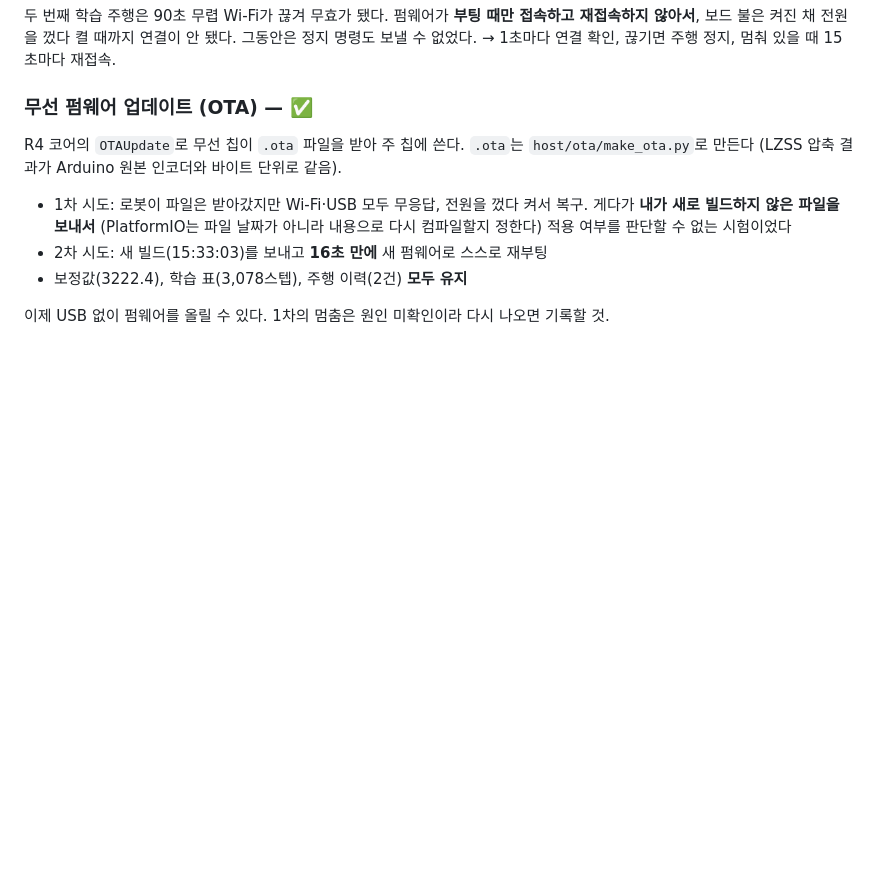
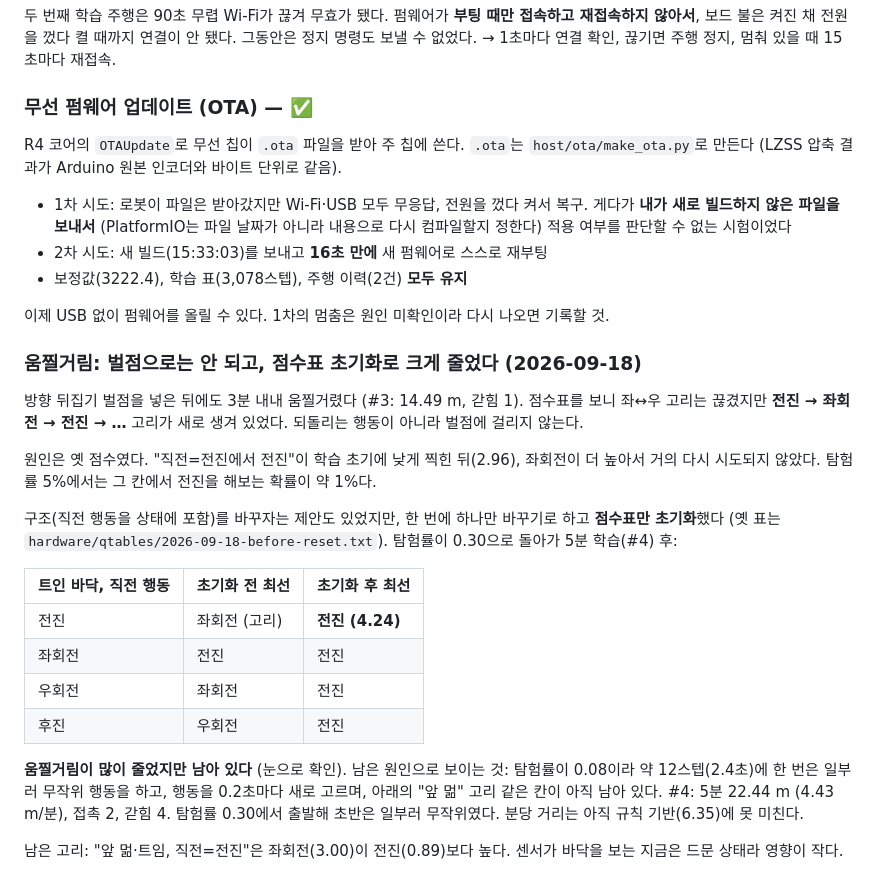
Before and after one commit to sungle7890/tinybot, a Markdown page: hardware/bringup-log.md, the part around the change. Drawn GitHub-style; blank space fills up the shorter version.

```diff
--- a/hardware/bringup-log.md
+++ b/hardware/bringup-log.md
@@ -312,3 +312,31 @@ R4 코어의 `OTAUpdate`로 무선 칩이 `.ota` 파일을 받아 주 칩에 쓴
 - 보정값(3222.4), 학습 표(3,078스텝), 주행 이력(2건) **모두 유지**
 
 이제 USB 없이 펌웨어를 올릴 수 있다. 1차의 멈춤은 원인 미확인이라 다시 나오면 기록할 것.
+
+### 움찔거림: 벌점으로는 안 되고, 점수표 초기화로 크게 줄었다 (2026-09-18)
+
+방향 뒤집기 벌점을 넣은 뒤에도 3분 내내 움찔거렸다 (#3: 14.49 m, 갇힘 1). 점수표를 보니
+좌↔우 고리는 끊겼지만 **전진 → 좌회전 → 전진 → …** 고리가 새로 생겨 있었다. 되돌리는
+행동이 아니라 벌점에 걸리지 않는다.
+
+원인은 옛 점수였다. "직전=전진에서 전진"이 학습 초기에 낮게 찍힌 뒤(2.96), 좌회전이 더
+높아서 거의 다시 시도되지 않았다. 탐험률 5%에서는 그 칸에서 전진을 해보는 확률이 약 1%다.
+
+구조(직전 행동을 상태에 포함)를 바꾸자는 제안도 있었지만, 한 번에 하나만 바꾸기로 하고
+**점수표만 초기화**했다 (옛 표는 `hardware/qtables/2026-09-18-before-reset.txt`).
+탐험률이 0.30으로 돌아가 5분 학습(#4) 후:
+
+| 트인 바닥, 직전 행동 | 초기화 전 최선 | 초기화 후 최선 |
+|---|---|---|
+| 전진 | 좌회전 (고리) | **전진 (4.24)** |
+| 좌회전 | 전진 | 전진 |
+| 우회전 | 좌회전 | 전진 |
+| 후진 | 우회전 | 전진 |
+
+**움찔거림이 많이 줄었지만 남아 있다** (눈으로 확인). 남은 원인으로 보이는 것: 탐험률이
+0.08이라 약 12스텝(2.4초)에 한 번은 일부러 무작위 행동을 하고, 행동을 0.2초마다 새로 고르며,
+아래의 "앞 멂" 고리 같은 칸이 아직 남아 있다. #4: 5분 22.44 m (4.43 m/분), 접촉 2, 갇힘 4.
+탐험률 0.30에서 출발해 초반은 일부러 무작위였다. 분당 거리는 아직 규칙 기반(6.35)에 못 미친다.
+
+남은 고리: "앞 멂·트임, 직전=전진"은 좌회전(3.00)이 전진(0.89)보다 높다. 센서가 바닥을
+보는 지금은 드문 상태라 영향이 작다.
```
Also changed, not shown: hardware/bringup-log_eng.md (+30 -0 lines).
